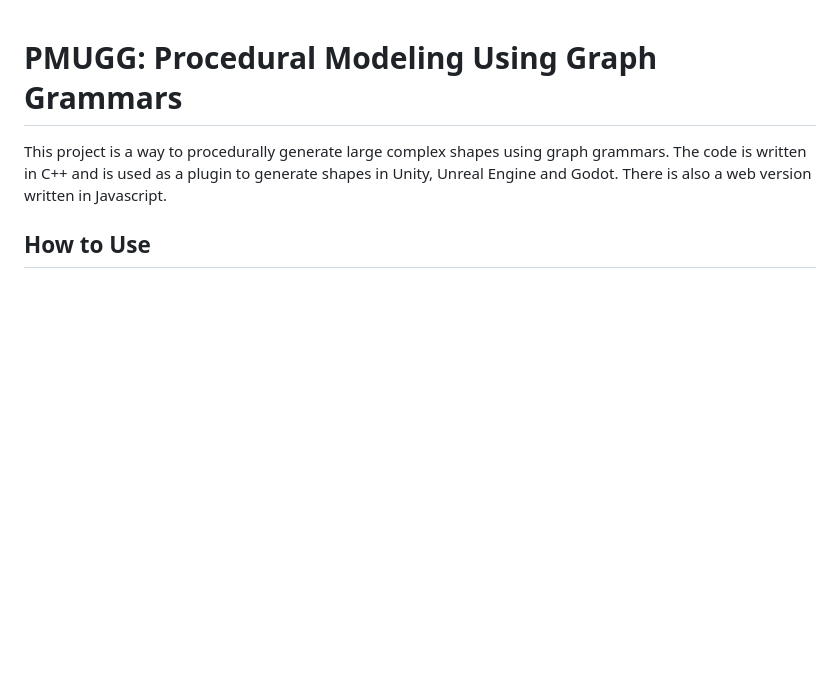
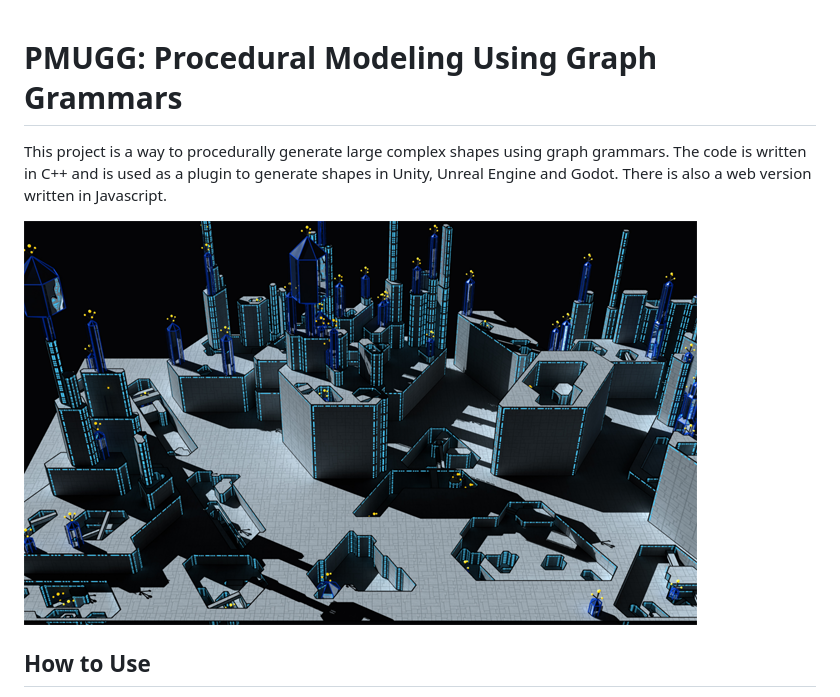
Before and after one commit to merrell42/Procedural-Modeling-Using-Graph-Grammars, a Markdown page: README.md, the part around the change. Rendered like a GitHub page; pictures changed too: teaser.png (added); blank space fills up the shorter version.

Commit message:
Add teaser image

```diff
--- a/README.md
+++ b/README.md
@@ -1,6 +1,8 @@
 # PMUGG: Procedural Modeling Using Graph Grammars
 
 This project is a way to procedurally generate large complex shapes using graph grammars. The code is written in C++ and is used as a plugin to generate shapes in Unity, Unreal Engine and Godot. There is also a web version written in Javascript.
+
+![teaser](teaser.png)
 
 ## How to Use
 
```
Also changed, not shown: editor screenshot.png.
